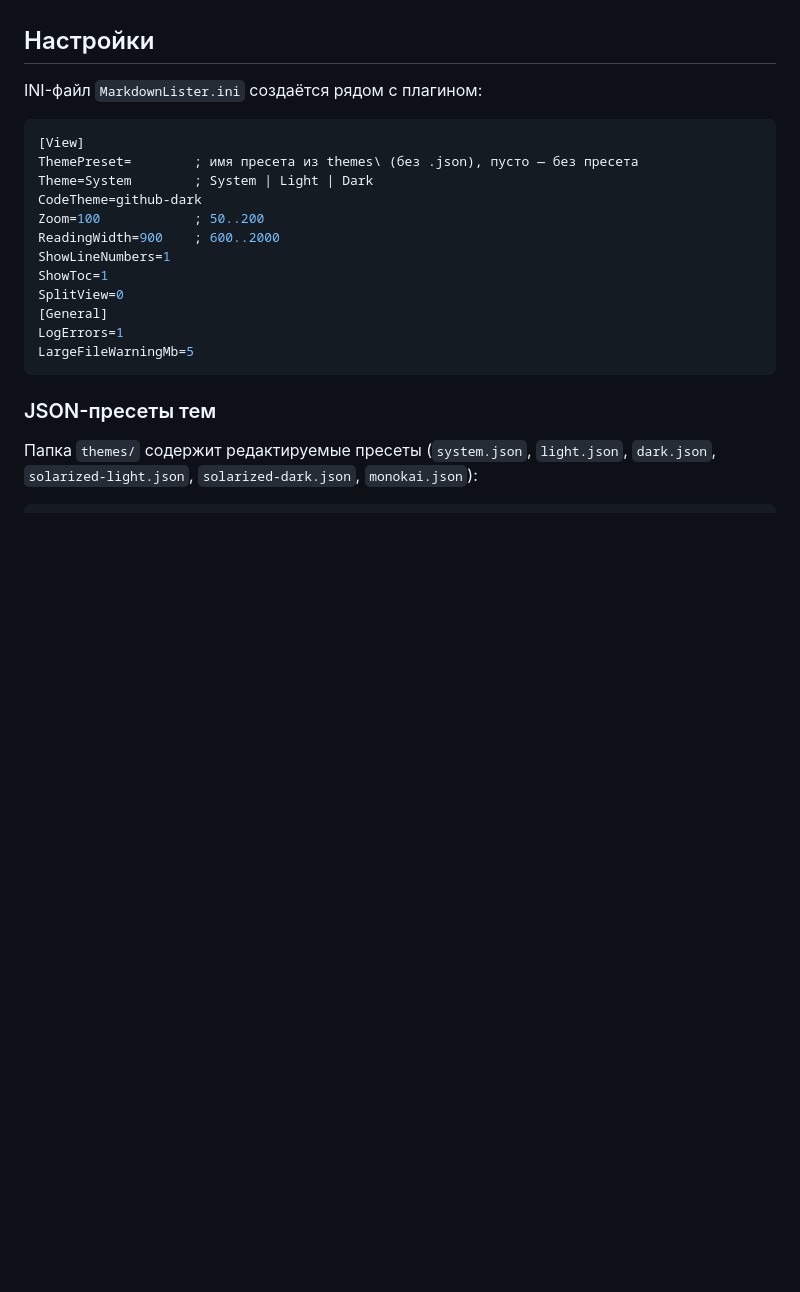
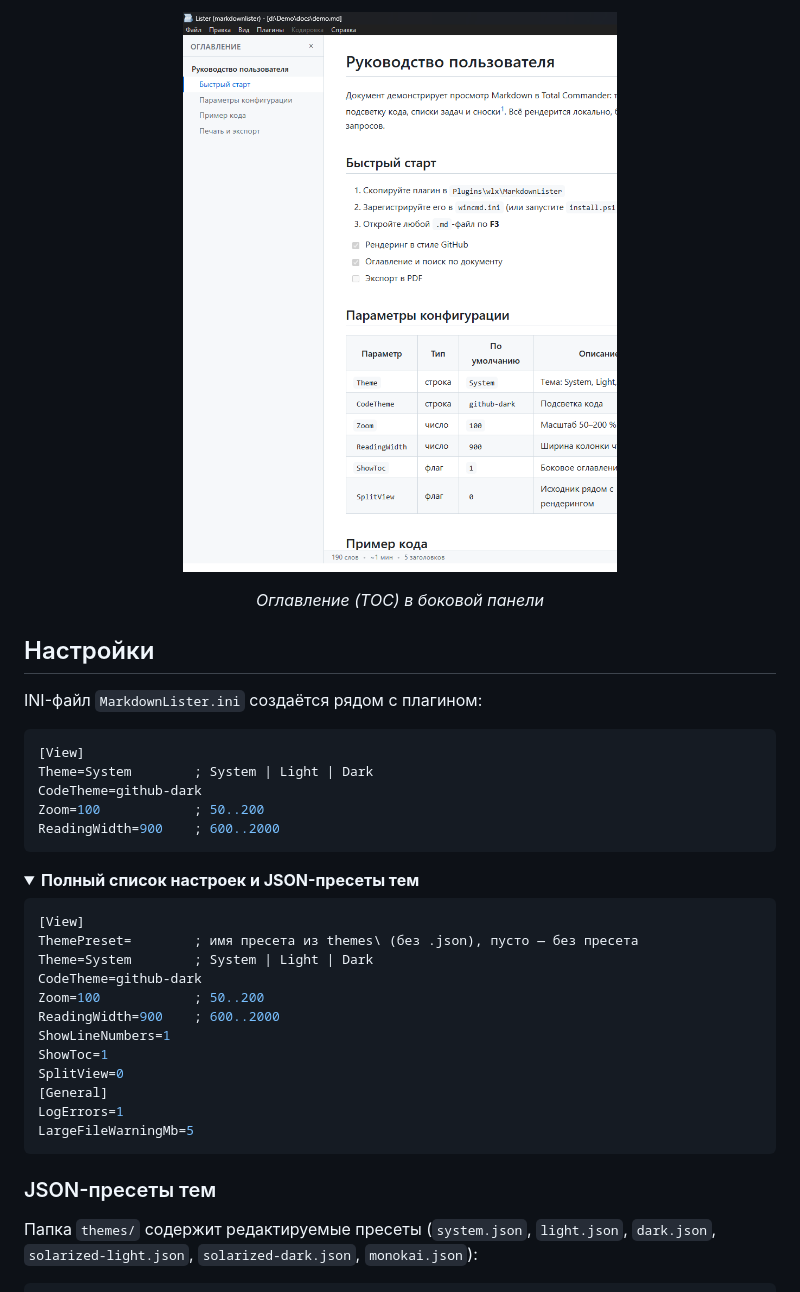
Before and after one commit to StarLeG/tc-markdown-lister, a Markdown page: README.md, the part around one of its changes. Rendered like a GitHub page; pictures changed too: docs/images/toc-sidebar.png (added); folded sections open; blank space fills up the shorter version.

````diff
--- a/README.md
+++ b/README.md
@@ -72,7 +113,22 @@ dist\x64\MarkdownLister.wlx64    # для 64-битного Total Commander
+<p align="center">
+  <img src="docs/images/toc-sidebar.png" alt="Оглавление документа в боковой панели Lister" width="850">
+</p>
+<p align="center"><i>Оглавление (TOC) в боковой панели</i></p>
 
 ## Настройки
 
 INI-файл `MarkdownLister.ini` создаётся рядом с плагином:
+
+```ini
+[View]
+Theme=System        ; System | Light | Dark
+CodeTheme=github-dark
+Zoom=100            ; 50..200
+ReadingWidth=900    ; 600..2000
+```
+
+<details>
+<summary><b>Полный список настроек и JSON-пресеты тем</b></summary>
 
 ```ini
 [View]
````
Also changed, not shown: other parts of README.md (+101 -39 lines), docs/images/dark-theme.png (added), docs/images/hero-main.png (added), docs/images/mermaid-katex.png (added), docs/images/split-view.png (added).
